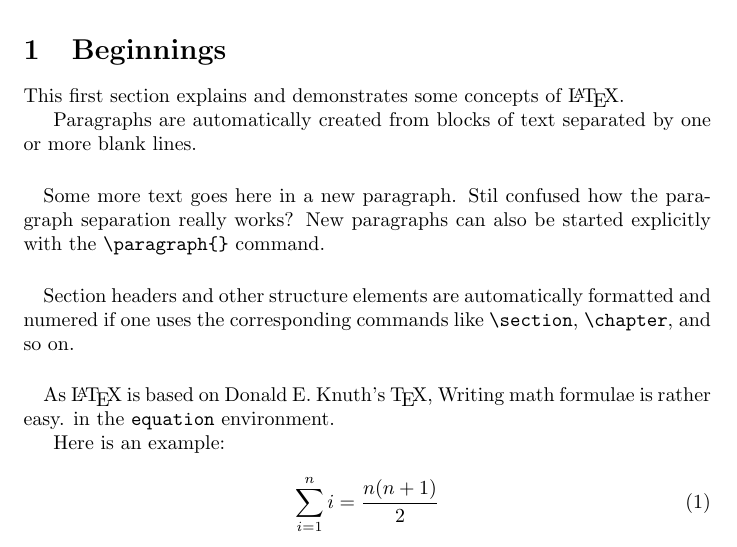
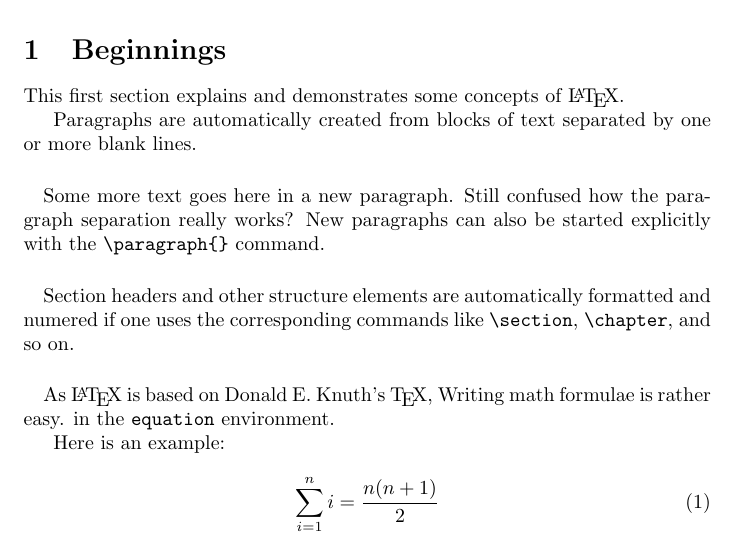
Before and after one commit to obnoxxx/latex-doc-example, a LaTeX paper (doc.tex): part of page 2 of 6, cut so that both start at the same text. Compiled offline with pdfLaTeX.

Commit message:
doc: fix typo
Signed-off-by: Michael Adam <obnox@samba.org>

```diff
--- a/doc.tex
+++ b/doc.tex
@@ -67,7 +67,7 @@ blank lines.
 
 
 \paragraph{} Some more text goes here in a new paragraph.
-Stil confused how the paragraph separation really works?
+Still confused how the paragraph separation really works?
 New paragraphs can also be started explicitly with the \verb|\paragraph{}| command.
 
 
```
